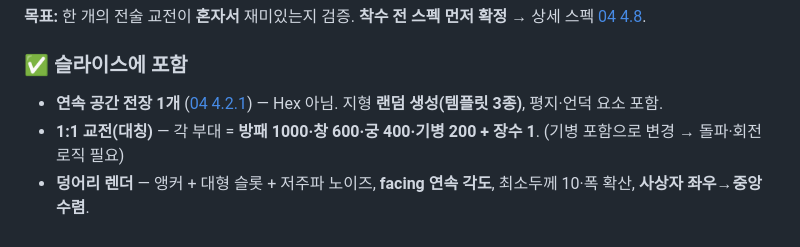
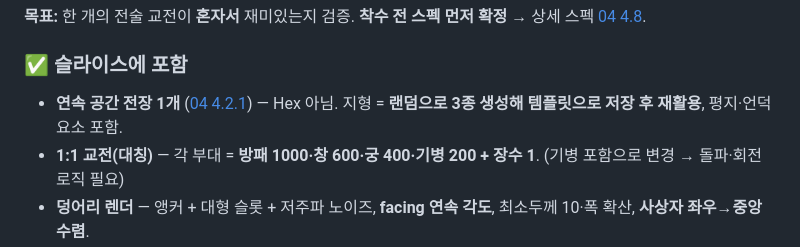
Before and after one commit to goalgle/santoku, a Markdown page: doc/06-prototype-scope.md, the part around the change. Rendered like a GitHub page.

```diff
--- a/doc/06-prototype-scope.md
+++ b/doc/06-prototype-scope.md
@@ -29,7 +29,7 @@ Hex 자동전투 시뮬은 흔해서 그 자체로는 끌어당기기 어렵고,
 **목표:** 한 개의 전술 교전이 **혼자서** 재미있는지 검증. **착수 전 스펙 먼저 확정** → 상세 스펙 [04 4.8](./04-tactics-layer.md).
 
 ### ✅ 슬라이스에 포함
-- **연속 공간 전장 1개** ([04 4.2.1](./04-tactics-layer.md)) — Hex 아님. 지형 **랜덤 생성(템플릿 3종)**, 평지·언덕 요소 포함.
+- **연속 공간 전장 1개** ([04 4.2.1](./04-tactics-layer.md)) — Hex 아님. 지형 = **랜덤으로 3종 생성해 템플릿으로 저장 후 재활용**, 평지·언덕 요소 포함.
 - **1:1 교전(대칭)** — 각 부대 = **방패 1000·창 600·궁 400·기병 200 + 장수 1**. (기병 포함으로 변경 → 돌파·회전 로직 필요)
 - **덩어리 렌더** — 앵커 + 대형 슬롯 + 저주파 노이즈, **facing 연속 각도**, 최소두께 10·폭 확산, **사상자 좌우→중앙 수렴**.
 - **교전 자동 계산** ([03 3.6.2](./03-strategy-layer.md)) — 접전 폭 병목 + 공속 + **치명율(전사/부상)** + 사기.
```
Also changed, not shown: CLAUDE.md (+2 -2 lines), doc/04-tactics-layer.md (+12 -7 lines).
